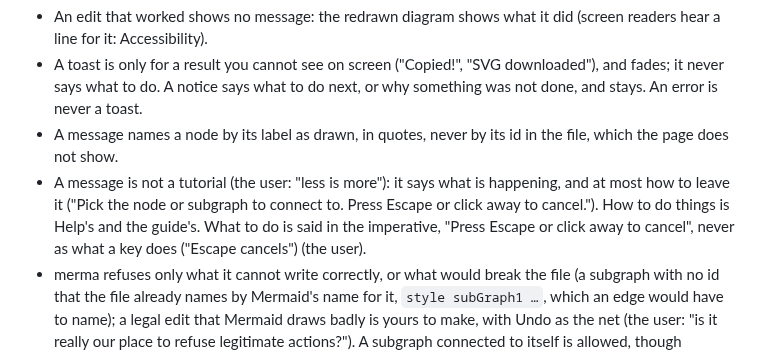
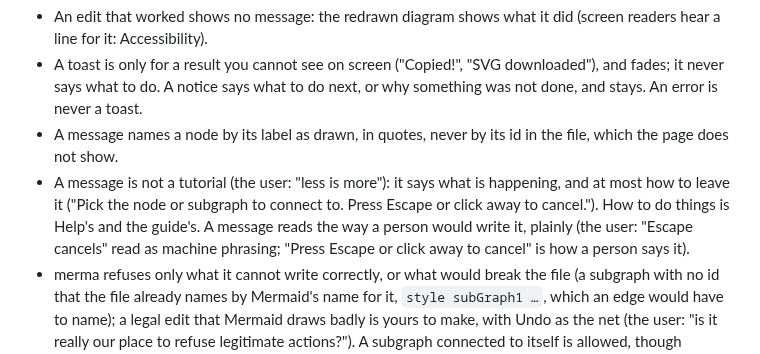
Before and after one commit to arcanemachine/merma, a Markdown page: docs/ux.md, the part around the change. Rendered like a GitHub page.

Commit message:
docs: a message reads the way a person would write it

```diff
--- a/docs/ux.md
+++ b/docs/ux.md
@@ -367,8 +367,8 @@ the page, each with its reason. What does not: what each control does (`docs/gui
 - A message names a node by its label as drawn, in quotes, never by its id in the file, which the page does not show.
 - A message is not a tutorial (the user: "less is more"): it says what is happening, and at most how to leave it
   ("Pick the node or subgraph to connect to. Press Escape or click away to cancel."). How to do things is Help's and
-  the guide's. What to do is said in the imperative, "Press Escape or click away to cancel", never as what a key does
-  ("Escape cancels") (the user).
+  the guide's. A message reads the way a person would write it, plainly (the user: "Escape cancels" read as machine
+  phrasing; "Press Escape or click away to cancel" is how a person says it).
 - merma refuses only what it cannot write correctly, or what would break the file (a subgraph with no id that the file
   already names by Mermaid's name for it, `style subGraph1 …`, which an edge would have to name); a legal edit that Mermaid draws badly is yours to make, with Undo as the net (the
   user: "is it really our place to refuse legitimate actions?"). A subgraph connected to itself is allowed, though
```
